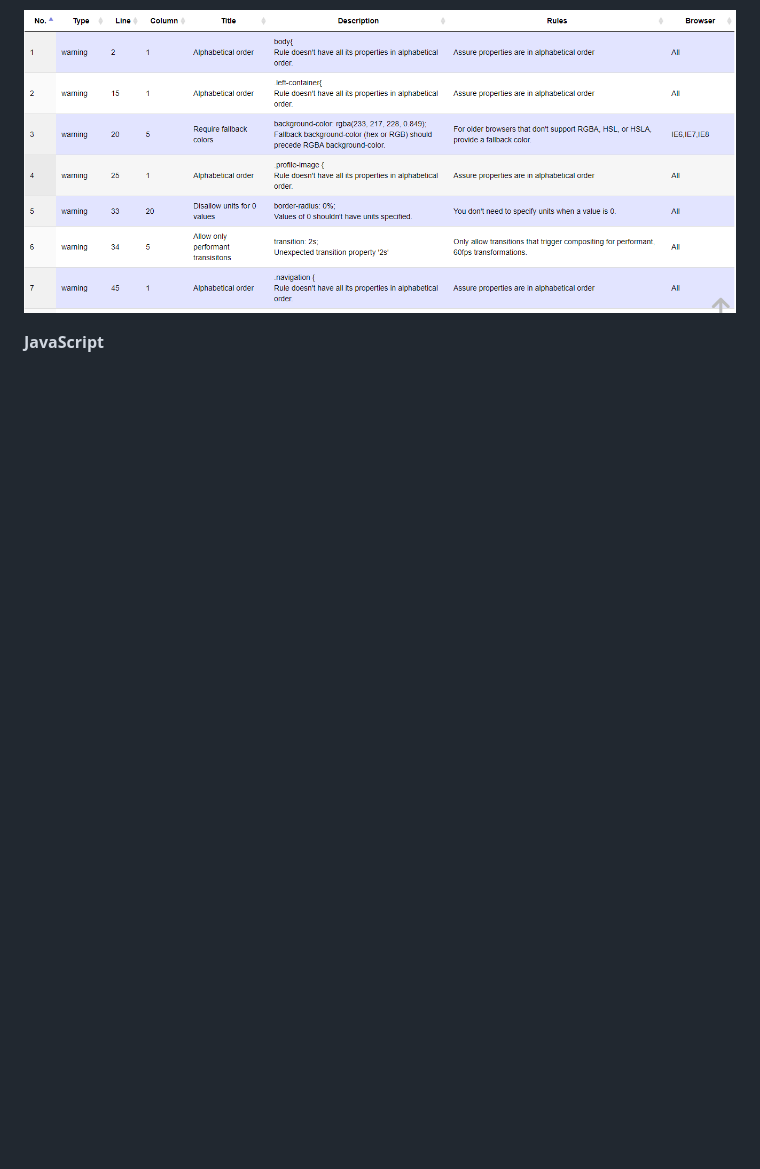
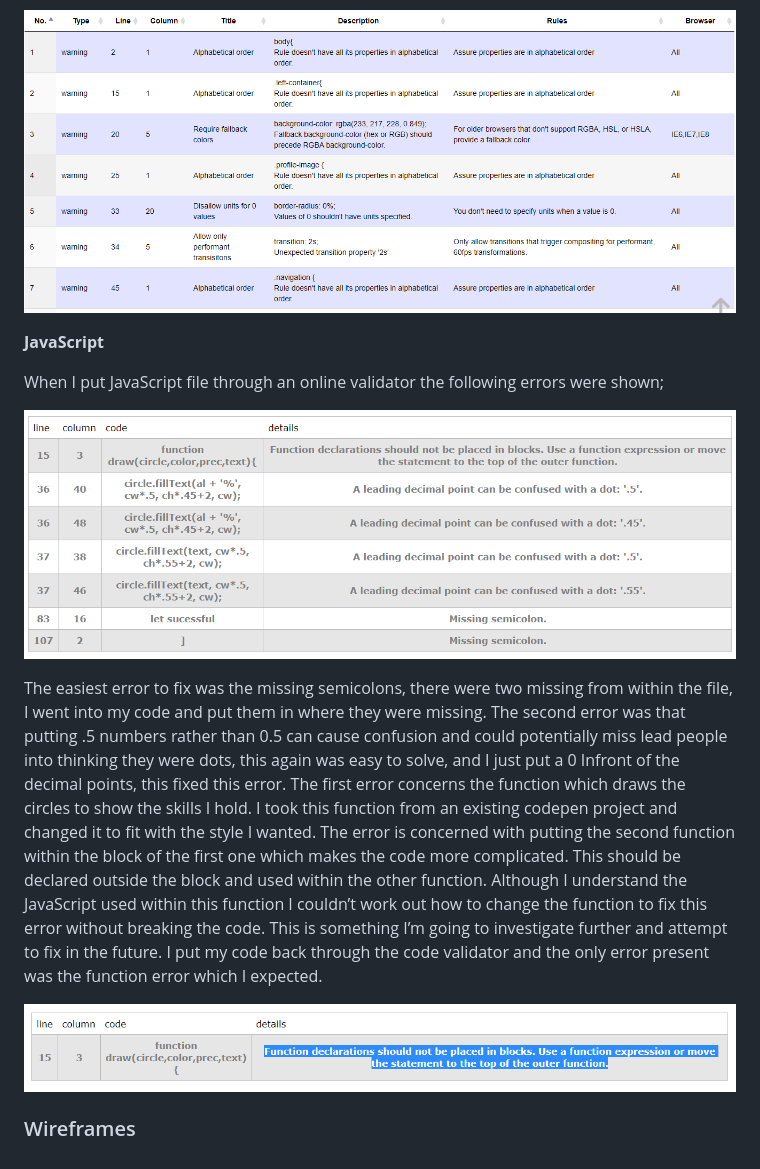
Before and after one commit to HannahG16/assignment2.1, a Markdown page: README.md, the part around the change. Drawn GitHub-style; pictures changed too: images/jsvalidation.png (added), images/redonejs.png (added); blank space fills up the shorter version.

Commit message:
validation done

```diff
--- a/README.md
+++ b/README.md
@@ -47,3 +47,13 @@ I found another online validator to check my CSS code, no errors were shown only
 ![CSS validation Up to date](images/cssvalidation2.png)
 
 **JavaScript**
+
+When I put JavaScript file through an online validator the following errors were shown;
+
+![JS validation](images/jsvalidation.png)
+
+The easiest error to fix was the missing semicolons, there were two missing from within the file, I went into my code and put them in where they were missing. The second error was that putting .5 numbers rather than 0.5 can cause confusion and could potentially miss lead people into thinking they were dots, this again was easy to solve, and I just put a 0 Infront of the decimal points, this fixed this error. The first error concerns the function which draws the circles to show the skills I hold. I took this function from an existing codepen project and changed it to fit with the style I wanted. The error is concerned with putting the second function within the block of the first one which makes the code more complicated. This should be declared outside the block and used within the other function. Although I understand the JavaScript used within this function I couldn’t work out how to change the function to fix this error without breaking the code. This is something I’m going to investigate further and attempt to fix in the future. I put my code back through the code validator and the only error present was the function error which I expected.
+
+![JS validation re run](images/redonejs.png)
+
+### Wireframes
```
Also changed, not shown: 1 other file.
